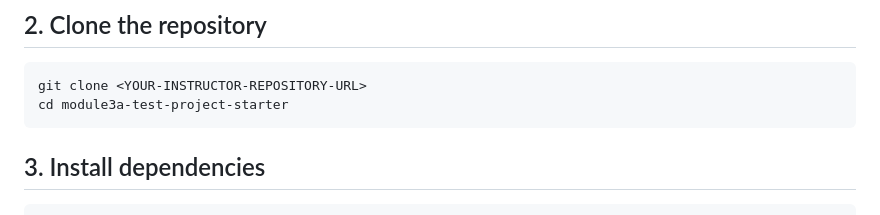
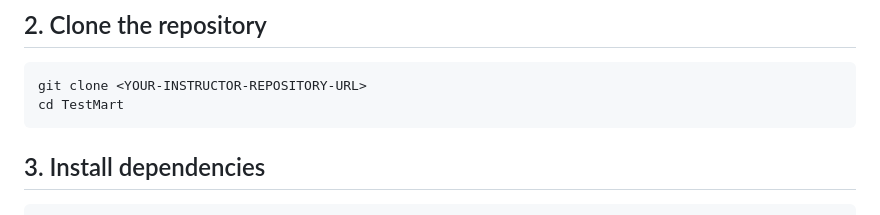
Before and after one commit to kubzie17/TestMart, a Markdown page: README.md, the part around the change. Drawn GitHub-style.

Commit message:
Update directory name in README for cloning

````diff
--- a/README.md
+++ b/README.md
@@ -46,7 +46,7 @@ npm --version
 
 ```bash
 git clone <YOUR-INSTRUCTOR-REPOSITORY-URL>
-cd module3a-test-project-starter
+cd TestMart
 ```
 
 ## 3. Install dependencies
````
